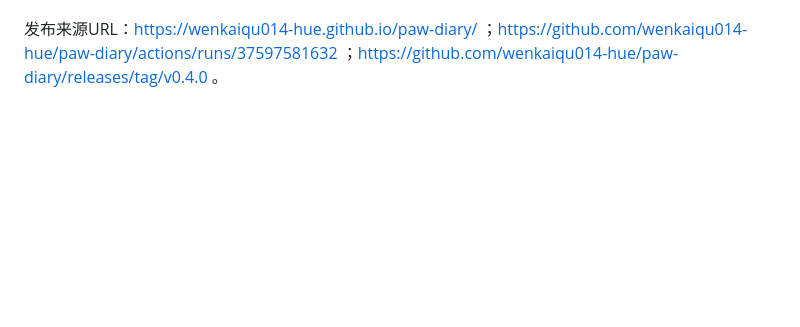
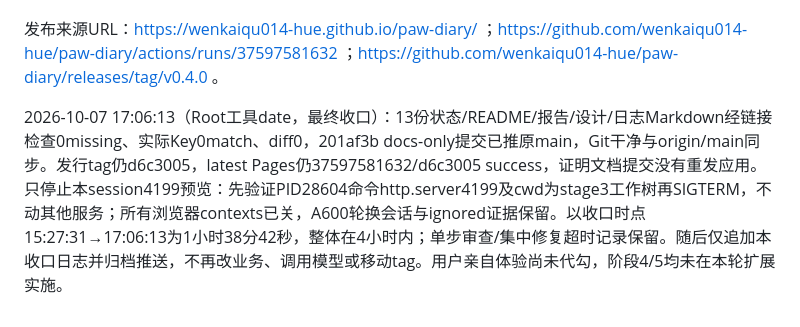
Before and after one commit to wenkaiqu014-hue/paw-diary, a Markdown page: SESSION_LOG.md, the part around the change. Rendered like a GitHub page; blank space fills up the shorter version.

Commit message:
docs: finalize stage3 session handoff

```diff
--- a/SESSION_LOG.md
+++ b/SESSION_LOG.md
@@ -715,3 +715,5 @@ UI本机web-design-guidelines+最新官方command.md核标签/键盘/dialog/焦
 公开技术交付至Release的用时15:27:31→17:03:27为1小时35分56秒，整体在四小时内；提前独立审查/集中修复窗口超过单步一小时，如实向用户说明，不宣称所有单步约束达标。最终文档收口时间随后按工具记录，剩余用户亲验仍未代勾。下一轮主目录main从SESSION/PENDING/阶段4计划进入真实社区与同城，阶段5指南/新内容/PWA/真机等仍待，最终10月8日20:00不变。此后只同步最新版README/状态/验收/日志，docs-only不改已发布源码/tag/Pages；stage3证据工作树保留，临时服务4199结束时关闭，不清旧验收档案。
 
 发布来源URL：https://wenkaiqu014-hue.github.io/paw-diary/ ；https://github.com/wenkaiqu014-hue/paw-diary/actions/runs/37597581632 ；https://github.com/wenkaiqu014-hue/paw-diary/releases/tag/v0.4.0 。
+
+2026-10-07 17:06:13（Root工具date，最终收口）：13份状态/README/报告/设计/日志Markdown经链接检查0missing、实际Key0match、diff0，201af3b docs-only提交已推原main，Git干净与origin/main同步。发行tag仍d6c3005，latest Pages仍37597581632/d6c3005 success，证明文档提交没有重发应用。只停止本session4199预览：先验证PID28604命令http.server4199及cwd为stage3工作树再SIGTERM，不动其他服务；所有浏览器contexts已关，A600轮换会话与ignored证据保留。以收口时点15:27:31→17:06:13为1小时38分42秒，整体在4小时内；单步审查/集中修复超时记录保留。随后仅追加本收口日志并归档推送，不再改业务、调用模型或移动tag。用户亲自体验尚未代勾，阶段4/5均未在本轮扩展实施。
```
